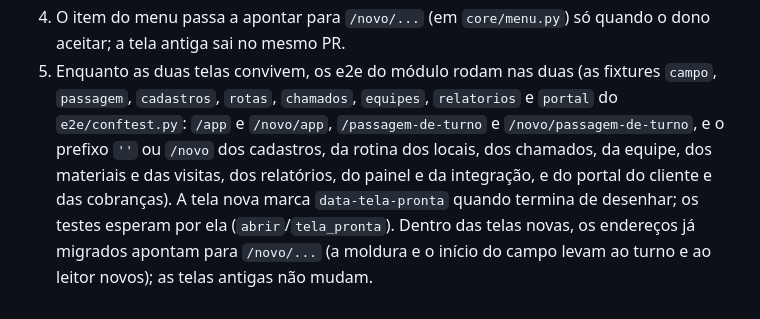
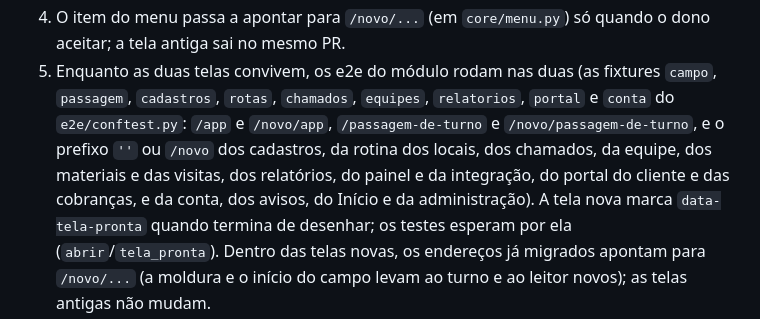
Before and after one commit to borbathiago15-oss/facilities, a Markdown page: docs/REACT.md, the part around one of its changes. Drawn GitHub-style.

Commit message:
Document React phase 6a in docs/REACT.md
Co-Authored-By: Claude Opus 5.5 <noreply@anthropic.com>
Claude-Session: https://claude.ai/code/session_016ydC2Zj5fFi1ArXrq6X61c

```diff
--- a/docs/REACT.md
+++ b/docs/REACT.md
@@ -93,11 +94,12 @@ Testes: `pytest tests/test_telas_novas.py` (servidor) e
    quando o dono aceitar; a tela antiga sai no mesmo PR.
 5. Enquanto as duas telas convivem, os e2e do módulo rodam nas duas (as
    fixtures `campo`, `passagem`, `cadastros`, `rotas`, `chamados`,
-   `equipes`, `relatorios` e `portal` do `e2e/conftest.py`: `/app` e `/novo/app`,
+   `equipes`, `relatorios`, `portal` e `conta` do `e2e/conftest.py`: `/app` e `/novo/app`,
    `/passagem-de-turno` e `/novo/passagem-de-turno`, e o prefixo `''` ou
    `/novo` dos cadastros, da rotina dos locais, dos chamados, da equipe, dos
-   materiais e das visitas, dos relatórios, do painel e da integração, e do
-   portal do cliente e das cobranças). A tela nova
+   materiais e das visitas, dos relatórios, do painel e da integração, do
+   portal do cliente e das cobranças, e da conta, dos avisos, do Início e da
+   administração). A tela nova
    marca `data-tela-pronta` quando termina de desenhar; os testes esperam por
    ela (`abrir`/`tela_pronta`). Dentro das telas novas, os endereços já
    migrados apontam para `/novo/...` (a moldura e o início do campo levam ao
```
Also changed, not shown: other parts of docs/REACT.md (+3 -2 lines).
